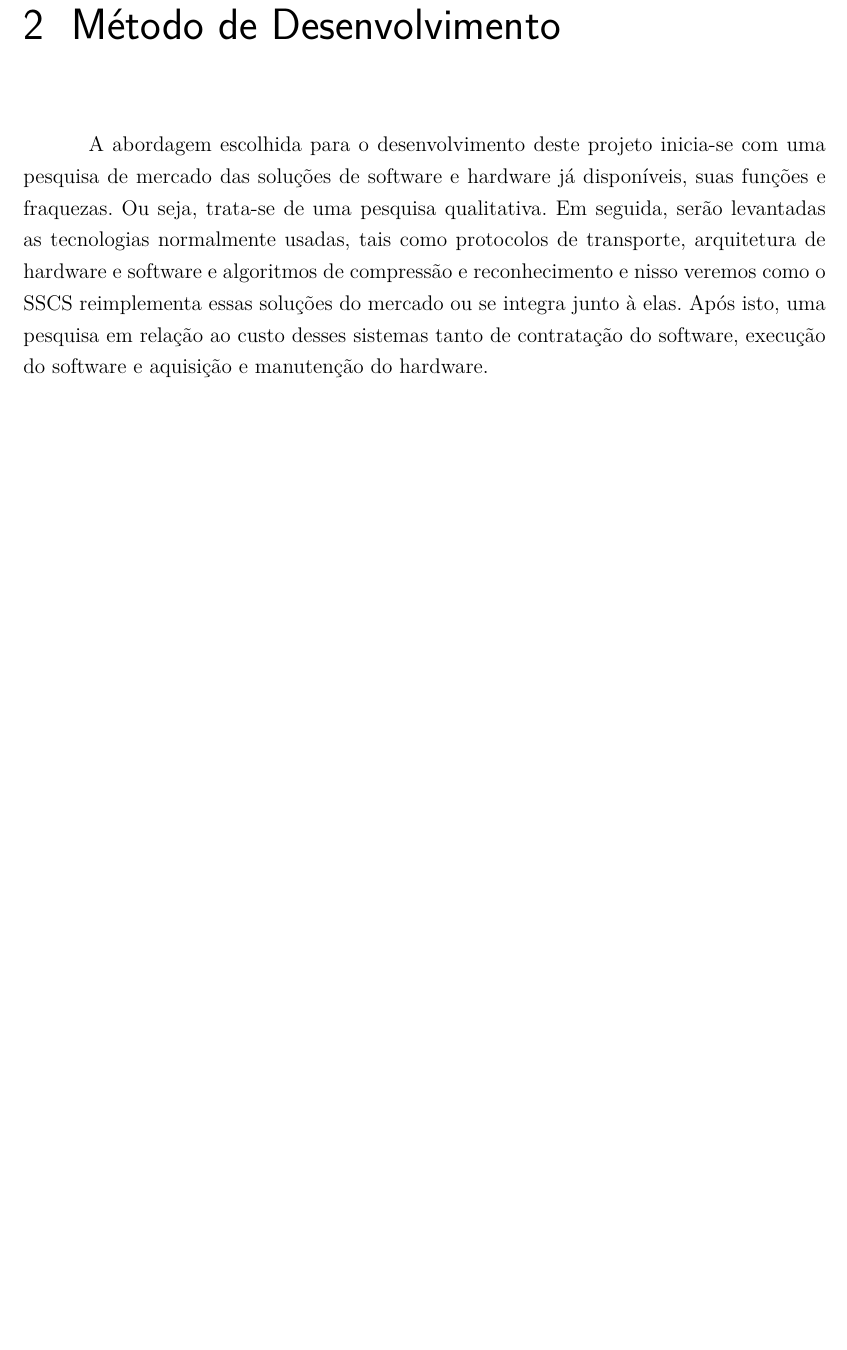
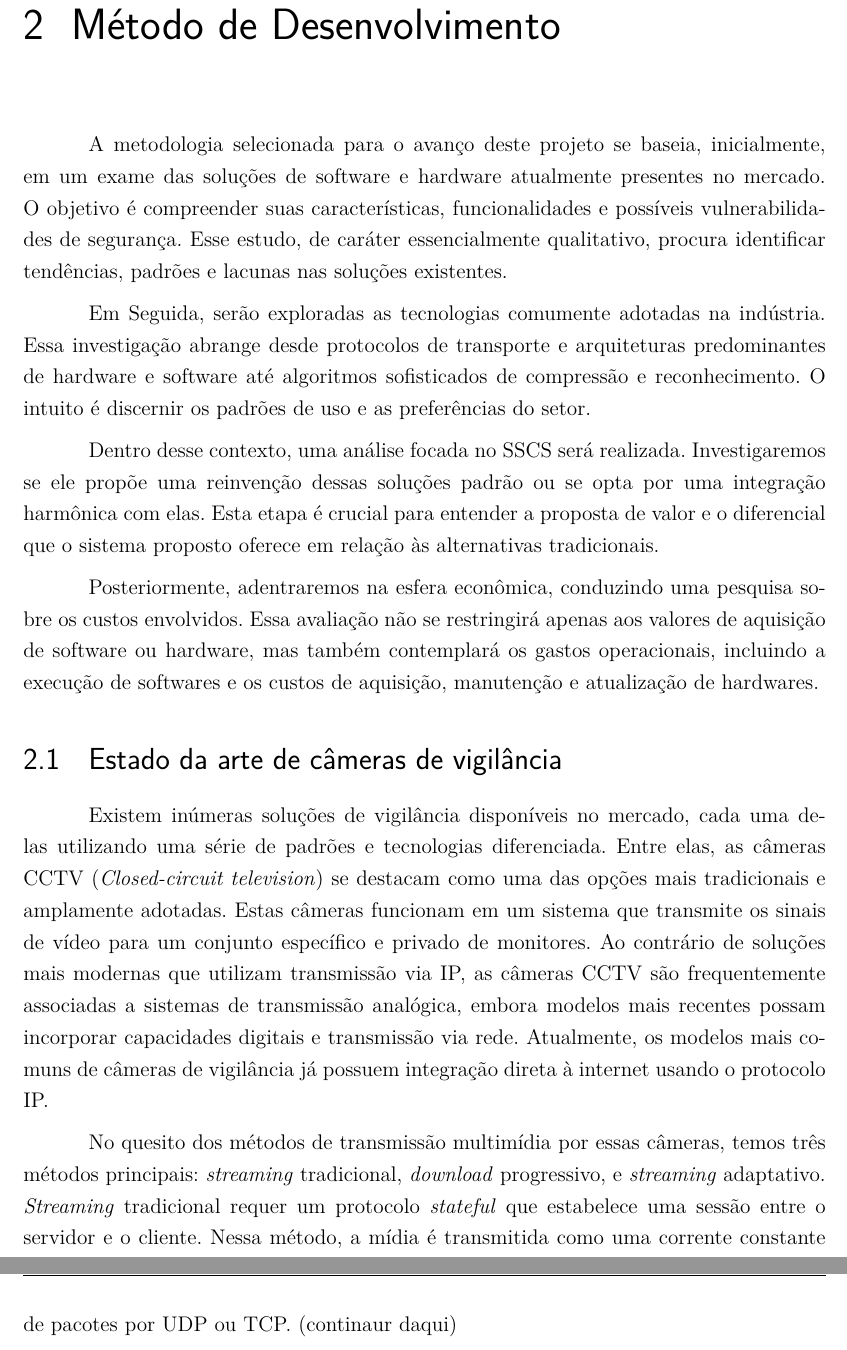
Before and after one commit to pedrohba1/SSCS, a LaTeX thesis (latex/main.tex): part of page 12 of 28 before the commit and two parts of pages 12 and 13 of 29 after it, the two joined at a grey line, cut so that both start at the same text, the shorter picture padded with empty space. Compiled offline with pdfLaTeX.

Commit message:
estado da arte de câmeras de vigilância

```diff
--- a/latex/main.tex
+++ b/latex/main.tex
@@ -268,15 +269,52 @@ Os objetivos específicos envolvem:
 
 \chapter{Método de Desenvolvimento}
 
-A abordagem escolhida para o desenvolvimento deste projeto inicia-se com uma
-pesquisa de mercado das soluções de software e hardware já disponíveis, suas
-funções e fraquezas. Ou seja, trata-se de uma pesquisa qualitativa. Em seguida,
-serão levantadas as tecnologias normalmente usadas, tais como protocolos de
-transporte, arquitetura de hardware e software e algoritmos de compressão e
-reconhecimento e nisso veremos como o SSCS reimplementa essas soluções do
-mercado ou se integra junto à elas. Após isto, uma pesquisa em relação ao custo
-desses sistemas tanto de contratação do software, execução do software e
-aquisição e manutenção do hardware.
+A metodologia selecionada para o avanço deste projeto se baseia, inicialmente,
+em um exame das soluções de software e hardware atualmente presentes no
+mercado. O objetivo é compreender suas características, funcionalidades e
+possíveis vulnerabilidades de segurança. Esse estudo, de caráter essencialmente
+qualitativo, procura identificar tendências, padrões e lacunas nas soluções
+existentes.
+
+Em Seguida, serão exploradas as tecnologias comumente adotadas na indústria.
+Essa investigação abrange desde protocolos de transporte e arquiteturas
+predominantes de hardware e software até algoritmos sofisticados de compressão
+e reconhecimento. O intuito é discernir os padrões de uso e as preferências do
+setor.
+
+Dentro desse contexto, uma análise focada no SSCS será realizada.
+Investigaremos se ele propõe uma reinvenção dessas soluções padrão ou se opta
+por uma integração harmônica com elas. Esta etapa é crucial para entender a
+proposta de valor e o diferencial que o sistema proposto oferece em relação às
+alternativas tradicionais.
+
+Posteriormente, adentraremos na esfera econômica, conduzindo uma pesquisa sobre
+os custos envolvidos. Essa avaliação não se restringirá apenas aos valores de
+aquisição de software ou hardware, mas também contemplará os gastos
+operacionais, incluindo a execução de softwares e os custos de aquisição,
+manutenção e atualização de hardwares.
+
+\section{Estado da arte de câmeras de vigilância}
+
+Existem inúmeras soluções de vigilância disponíveis no mercado, cada uma delas
+utilizando uma série de padrões e tecnologias diferenciada. Entre elas, as
+câmeras CCTV (\textit{\foreignlanguage{english}{Closed-circuit television}}) se
+destacam como uma das opções mais tradicionais e amplamente adotadas. Estas
+câmeras funcionam em um sistema que transmite os sinais de vídeo para um
+conjunto específico e privado de monitores. Ao contrário de soluções mais
+modernas que utilizam transmissão via IP, as câmeras CCTV são frequentemente
+associadas a sistemas de transmissão analógica, embora modelos mais recentes
+possam incorporar capacidades digitais e transmissão via rede. Atualmente, os
+modelos mais comuns de câmeras de vigilância já possuem integração direta à
+internet usando o protocolo IP.
+
+No quesito dos métodos de transmissão multimídia por essas câmeras, temos três métodos
+principais: \textit{\foreignlanguage{english}{streaming}} tradicional,
+\textit{\foreignlanguage{english}{download}} progressivo, e
+\textit{\foreignlanguage{english}{streaming}} adaptativo. \textit{\foreignlanguage{english}{Streaming}}
+tradicional requer um protocolo \textit{\foreignlanguage{english}{stateful}} que estabelece
+uma sessão entre o servidor e o cliente. Nessa método, a mídia é transmitida como uma
+corrente constante de pacotes por UDP ou TCP. (continaur daqui)
 
 \chapter{Fundamentação Teórica}
 
```
Also changed, not shown: latex/main.pdf, latex/main.tex (1 more changed lines).
